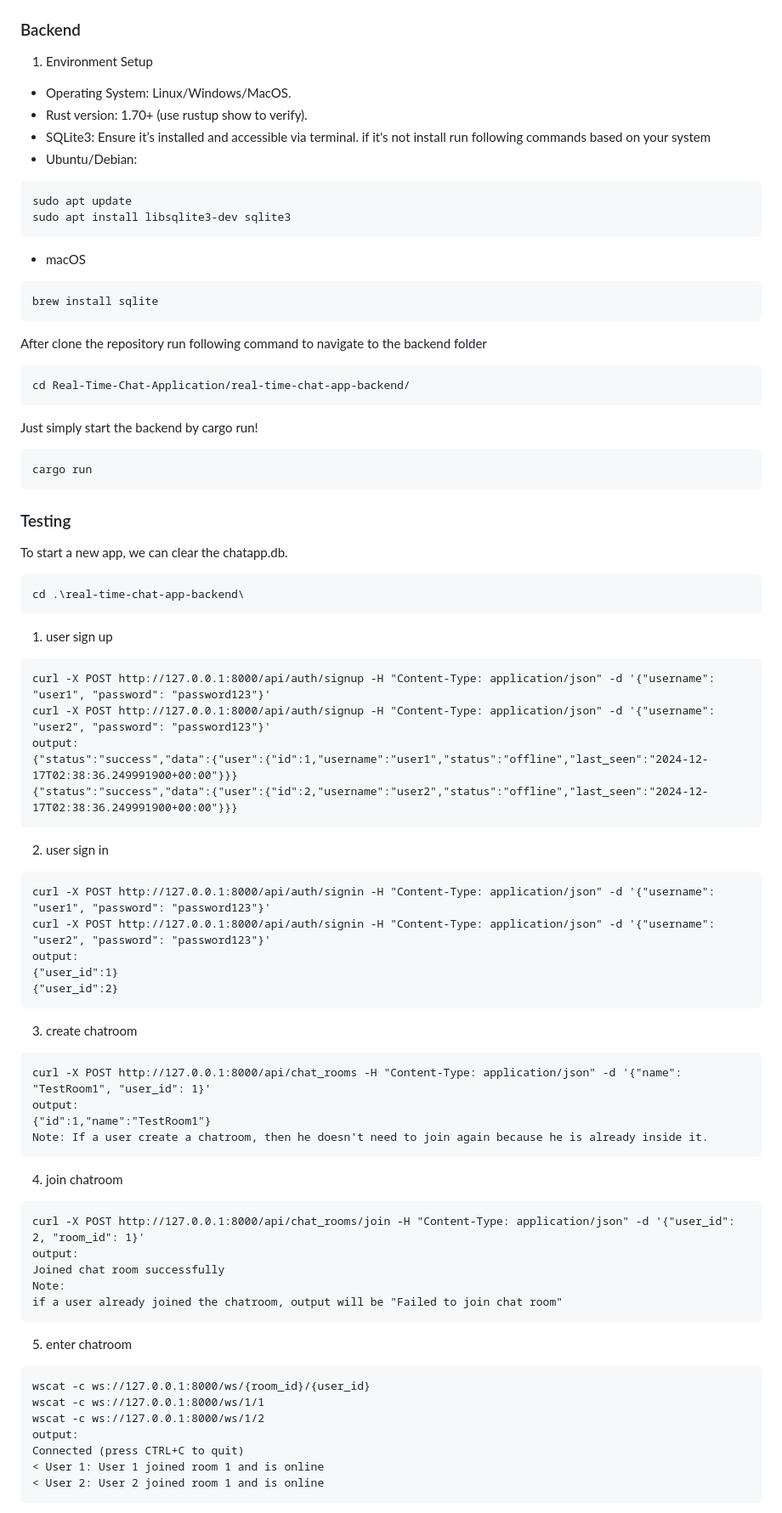
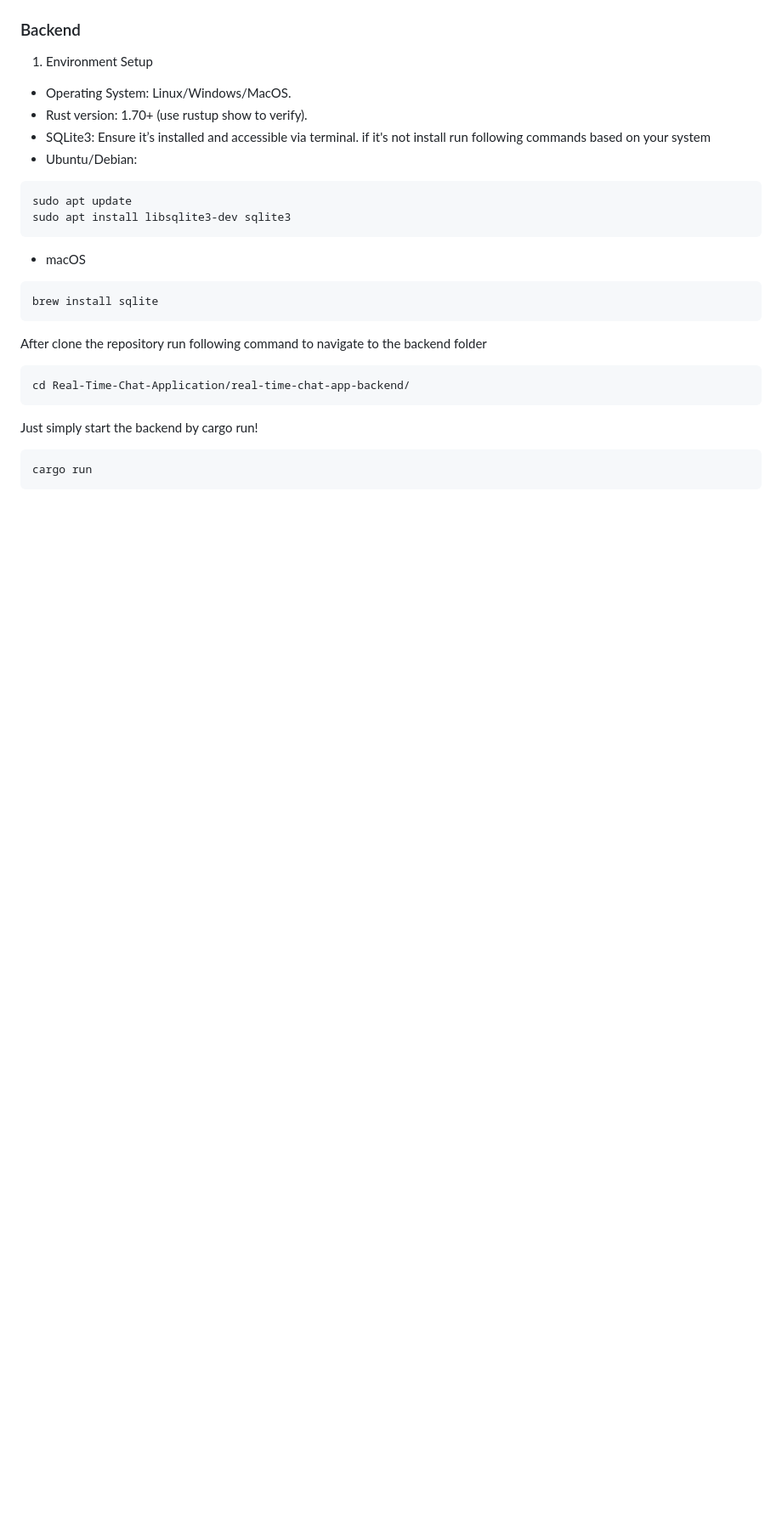
Before and after one commit to ZeyingZhou/Real-Time-Chat-Application, a Markdown page: README.md, the part around the change printed below. Shown: that part at 85% size. Drawn GitHub-style; blank space fills up the shorter version.

````diff
--- a/README.md
+++ b/README.md
@@ -190,56 +192,3 @@ cargo run
 ```
 
 
-### Testing
-
-To start a new app, we can clear the chatapp.db.
-```
-cd .\real-time-chat-app-backend\
-```
-
-1. user sign up
-```
-curl -X POST http://127.0.0.1:8000/api/auth/signup -H "Content-Type: application/json" -d '{"username": "user1", "password": "password123"}'
-curl -X POST http://127.0.0.1:8000/api/auth/signup -H "Content-Type: application/json" -d '{"username": "user2", "password": "password123"}'
-output:
-{"status":"success","data":{"user":{"id":1,"username":"user1","status":"offline","last_seen":"2024-12-17T02:38:36.249991900+00:00"}}}
-{"status":"success","data":{"user":{"id":2,"username":"user2","status":"offline","last_seen":"2024-12-17T02:38:36.249991900+00:00"}}}
-```
-
-2. user sign in
-```
-curl -X POST http://127.0.0.1:8000/api/auth/signin -H "Content-Type: application/json" -d '{"username": "user1", "password": "password123"}'
-curl -X POST http://127.0.0.1:8000/api/auth/signin -H "Content-Type: application/json" -d '{"username": "user2", "password": "password123"}'
-output:
-{"user_id":1}
-{"user_id":2}
-```
-
-3. create chatroom
-```
-curl -X POST http://127.0.0.1:8000/api/chat_rooms -H "Content-Type: application/json" -d '{"name": "TestRoom1", "user_id": 1}'
-output:
-{"id":1,"name":"TestRoom1"}
-Note: If a user create a chatroom, then he doesn't need to join again because he is already inside it.
-```
-
-4. join chatroom
-```
-curl -X POST http://127.0.0.1:8000/api/chat_rooms/join -H "Content-Type: application/json" -d '{"user_id": 2, "room_id": 1}'
-output:
-Joined chat room successfully
-Note:
-if a user already joined the chatroom, output will be "Failed to join chat room"
-```
-
-5. enter chatroom
-```
-wscat -c ws://127.0.0.1:8000/ws/{room_id}/{user_id}
-wscat -c ws://127.0.0.1:8000/ws/1/1
-wscat -c ws://127.0.0.1:8000/ws/1/2
-output:
-Connected (press CTRL+C to quit)
-< User 1: User 1 joined room 1 and is online
-< User 2: User 2 joined room 1 and is online
-```
-
````
Also changed, not shown: other parts of README.md (+2 -25 lines).
